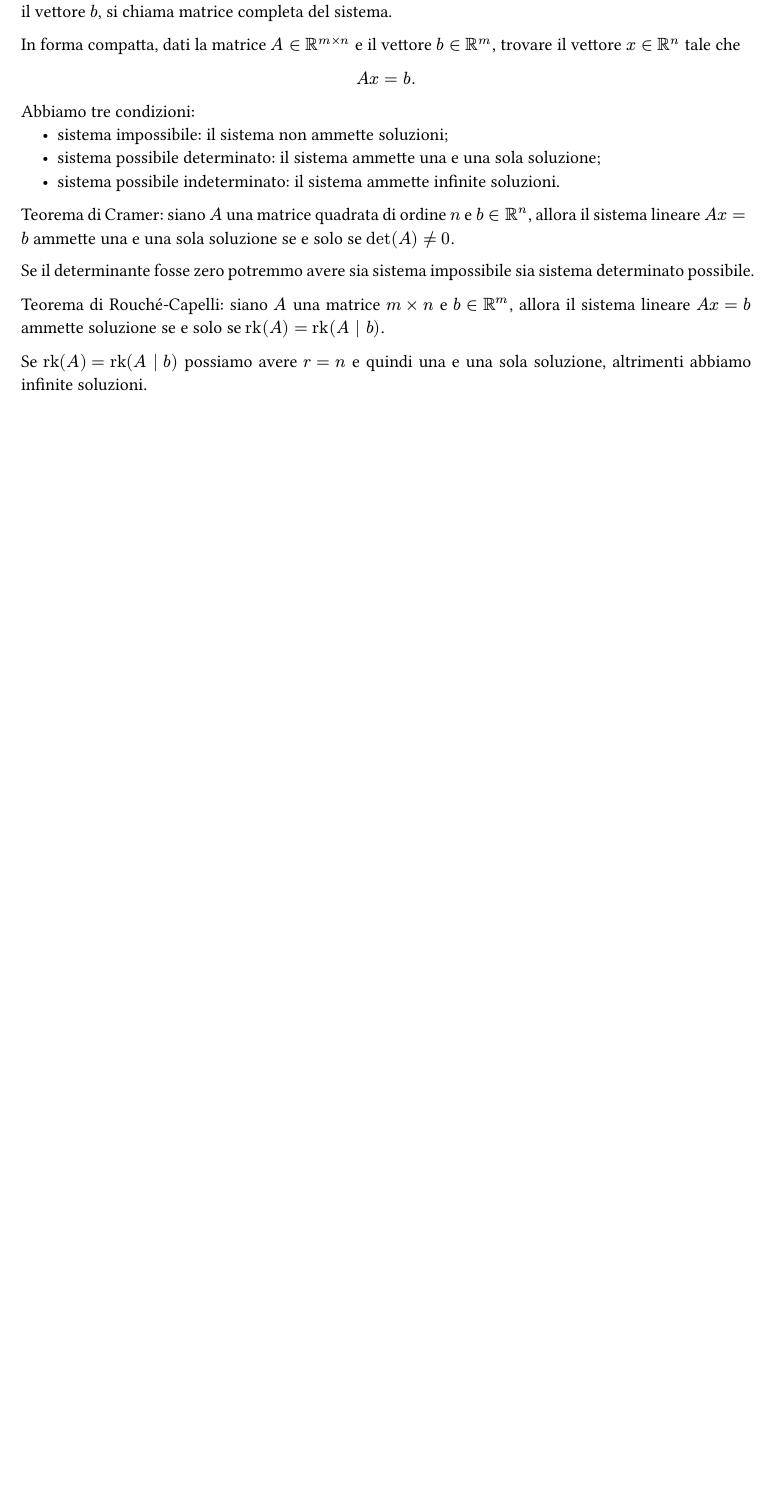
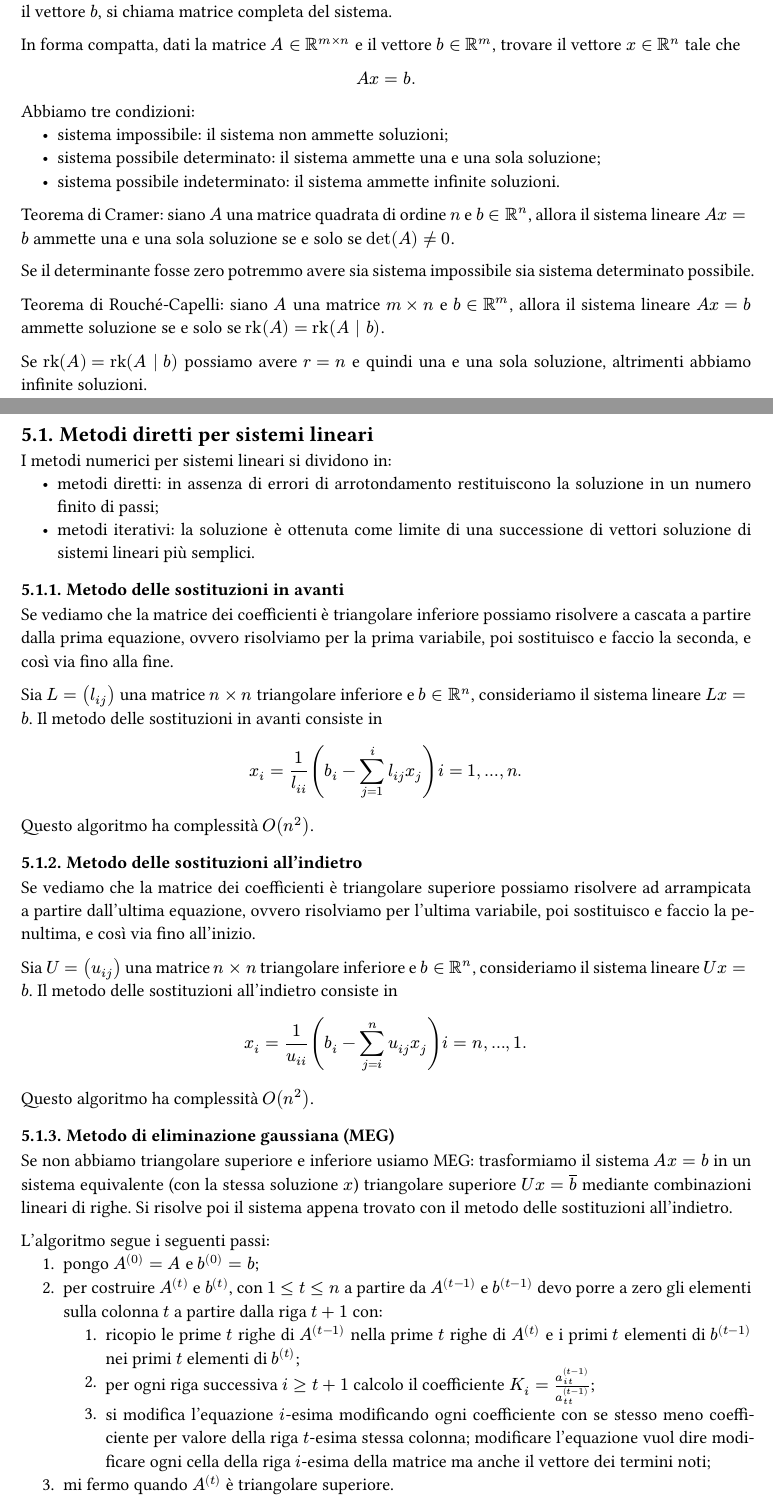
Before and after one commit to MattiaOldani/Calcolo-numerico, a Typst document (appunti.typ, which reads lezioni/lezione05.typ): part of page 11 of 11 before the commit and two parts of pages 11 and 12 of 13 after it, the two joined at a grey line, cut so that both start at the same text, the shorter picture padded with empty space. The pictures show the PDF file appunti.pdf that the author committed with the source.

Commit message:
Aggiunta lezione 05

```diff
--- /dev/null
+++ b/lezioni/lezione05.typ
@@ -0,0 +1,35 @@
+= Lezione 05
+
+== Metodi diretti per sistemi lineari
+
+I metodi numerici per sistemi lineari si dividono in:
+- metodi diretti: in assenza di errori di arrotondamento restituiscono la soluzione in un numero finito di passi;
+- metodi iterativi: la soluzione è ottenuta come limite di una successione di vettori soluzione di sistemi lineari più semplici.
+
+=== Metodo delle sostituzioni in avanti
+
+Se vediamo che la matrice dei coefficienti è triangolare inferiore possiamo risolvere a cascata a partire dalla prima equazione, ovvero risolviamo per la prima variabile, poi sostituisco e faccio la seconda, e così via fino alla fine.
+
+Sia $L = (l_(i j))$ una matrice $n times n$ triangolare inferiore e $b in RR^n$, consideriamo il sistema lineare $L x = b$. Il metodo delle sostituzioni in avanti consiste in $ x_i = 1 / l_(i i) (b_i - sum_(j=1)^(i) l_(i j) x_j) i = 1, dots, n . $ Questo algoritmo ha complessità $O(n^2)$.
+
+=== Metodo delle sostituzioni all'indietro
+
+Se vediamo che la matrice dei coefficienti è triangolare superiore possiamo risolvere ad arrampicata a partire dall'ultima equazione, ovvero risolviamo per l'ultima variabile, poi sostituisco e faccio la penultima, e così via fino all'inizio.
+
+Sia $U = (u_(i j))$ una matrice $n times n$ triangolare inferiore e $b in RR^n$, consideriamo il sistema lineare $U x = b$. Il metodo delle sostituzioni all'indietro consiste in $ x_i = 1 / u_(i i) (b_i - sum_(j=i)^(n) u_(i j) x_j) i = n, dots, 1 . $ Questo algoritmo ha complessità $O(n^2)$.
+
+=== Metodo di eliminazione gaussiana (MEG)
+
+Se non abbiamo triangolare superiore e inferiore usiamo MEG: trasformiamo il sistema $A x = b$ in un sistema equivalente (con la stessa soluzione $x$) triangolare superiore $U x = overline(b)$ mediante combinazioni lineari di righe. Si risolve poi il sistema appena trovato con il metodo delle sostituzioni all'indietro.
+
+L'algoritmo segue i seguenti passi:
++ pongo $A^((0)) = A$ e $b^((0)) = b$;
++ per costruire $A^((t))$ e $b^((t))$, con $1 lt.eq t lt.eq n$ a partire da $A^((t-1))$ e $b^((t-1))$ devo porre a zero gli elementi sulla colonna $t$ a partire dalla riga $t+1$ con:
+  + ricopio le prime $t$ righe di $A^((t-1))$ nella prime $t$ righe di $A^((t))$ e i primi $t$ elementi di $b^((t-1))$ nei primi $t$ elementi di $b^((t))$;
+  + per ogni riga successiva $i gt.eq t+1$ calcolo il coefficiente $K_i = a^((t-1))_(i t) / a^((t-1))_(t t)$;
+  + si modifica l'equazione $i$-esima modificando ogni coefficiente con se stesso meno coefficiente per valore della riga $t$-esima stessa colonna; modificare l'equazione vuol dire modificare ogni cella della riga $i$-esima della matrice ma anche il vettore dei termini noti;
++ mi fermo quando $A^((t))$ è triangolare superiore.
+
+Il MEG costruisce anche una matrice triangolare inferiore $L$ tale che $L dot U = A$.
+
+=== Fattorizzazione LU
```
Also changed, not shown: appunti.typ (+3 -0 lines), appunti.pdf, lezioni/lezione05.typ (10 more changed lines).
